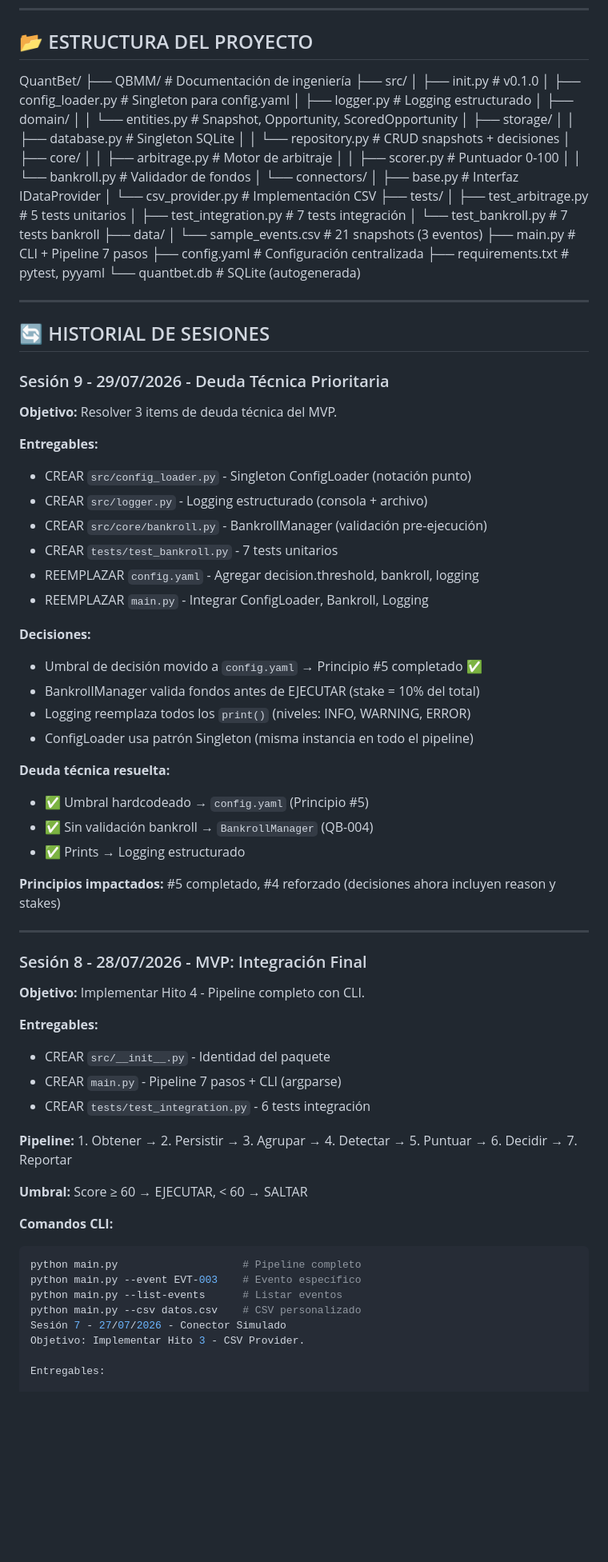
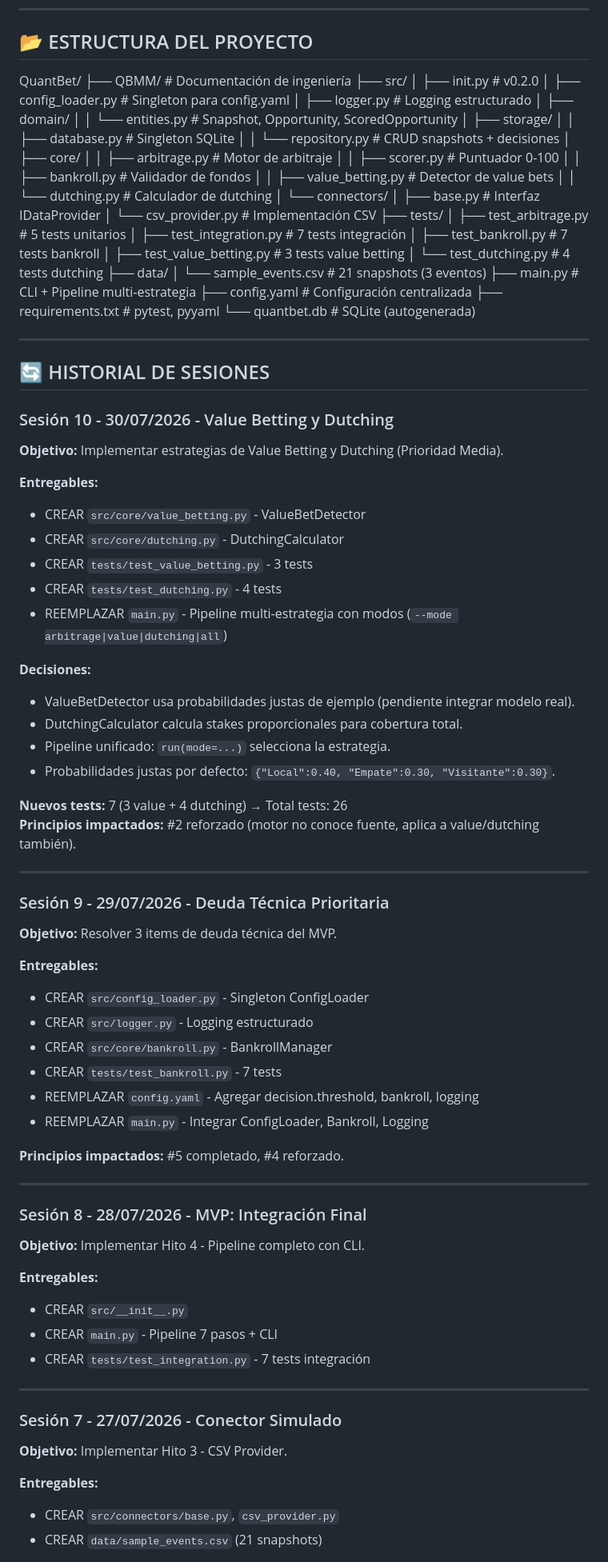
Before and after one commit to viensa90/QuantBet, a Markdown page: QBMM/Diario_Proyecto.md, the part around one of its changes. Shown at 80% size. Drawn GitHub-style; blank space fills up the shorter version.

Commit message:
Agregadas nuevas funciones y carpetas al proyecto

````diff
--- a/QBMM/Diario_Proyecto.md
+++ b/QBMM/Diario_Proyecto.md
@@ -37,7 +37,7 @@ Reglas implícitas (no necesito repetirlas):
 QuantBet/
 ├── QBMM/ # Documentación de ingeniería
 ├── src/
-│ ├── init.py # v0.1.0
+│ ├── init.py # v0.2.0
 │ ├── config_loader.py # Singleton para config.yaml
 │ ├── logger.py # Logging estructurado
 │ ├── domain/
@@ -48,17 +48,21 @@ QuantBet/
 │ ├── core/
 │ │ ├── arbitrage.py # Motor de arbitraje
 │ │ ├── scorer.py # Puntuador 0-100
-│ │ └── bankroll.py # Validador de fondos
+│ │ ├── bankroll.py # Validador de fondos
+│ │ ├── value_betting.py # Detector de value bets
+│ │ └── dutching.py # Calculador de dutching
 │ └── connectors/
 │ ├── base.py # Interfaz IDataProvider
 │ └── csv_provider.py # Implementación CSV
 ├── tests/
 │ ├── test_arbitrage.py # 5 tests unitarios
 │ ├── test_integration.py # 7 tests integración
-│ └── test_bankroll.py # 7 tests bankroll
+│ ├── test_bankroll.py # 7 tests bankroll
+│ ├── test_value_betting.py # 3 tests value betting
+│ └── test_dutching.py # 4 tests dutching
 ├── data/
 │ └── sample_events.csv # 21 snapshots (3 eventos)
-├── main.py # CLI + Pipeline 7 pasos
+├── main.py # CLI + Pipeline multi-estrategia
 ├── config.yaml # Configuración centralizada
 ├── requirements.txt # pytest, pyyaml
 └── quantbet.db # SQLite (autogenerada)
@@ -67,30 +71,41 @@ QuantBet/
 
 ## 🔄 HISTORIAL DE SESIONES
 
+### Sesión 10 - 30/07/2026 - Value Betting y Dutching
+
+**Objetivo:** Implementar estrategias de Value Betting y Dutching (Prioridad Media).
+
+**Entregables:**
+- CREAR `src/core/value_betting.py` - ValueBetDetector
+- CREAR `src/core/dutching.py` - DutchingCalculator
+- CREAR `tests/test_value_betting.py` - 3 tests
+- CREAR `tests/test_dutching.py` - 4 tests
+- REEMPLAZAR `main.py` - Pipeline multi-estrategia con modos (`--mode arbitrage|value|dutching|all`)
+
+**Decisiones:**
+- ValueBetDetector usa probabilidades justas de ejemplo (pendiente integrar modelo real).
+- DutchingCalculator calcula stakes proporcionales para cobertura total.
+- Pipeline unificado: `run(mode=...)` selecciona la estrategia.
+- Probabilidades justas por defecto: `{"Local":0.40, "Empate":0.30, "Visitante":0.30}`.
+
+**Nuevos tests:** 7 (3 value + 4 dutching) → Total tests: 26
+**Principios impactados:** #2 reforzado (motor no conoce fuente, aplica a value/dutching también).
+
+---
+
 ### Sesión 9 - 29/07/2026 - Deuda Técnica Prioritaria
 
 **Objetivo:** Resolver 3 items de deuda técnica del MVP.
 
 **Entregables:**
-- CREAR `src/config_loader.py` - Singleton ConfigLoader (notación punto)
-- CREAR `src/logger.py` - Logging estructurado (consola + archivo)
-- CREAR `src/core/bankroll.py` - BankrollManager (validación pre-ejecución)
-- CREAR `tests/test_bankroll.py` - 7 tests unitarios
+- CREAR `src/config_loader.py` - Singleton ConfigLoader
+- CREAR `src/logger.py` - Logging estructurado
+- CREAR `src/core/bankroll.py` - BankrollManager
+- CREAR `tests/test_bankroll.py` - 7 tests
 - REEMPLAZAR `config.yaml` - Agregar decision.threshold, bankroll, logging
 - REEMPLAZAR `main.py` - Integrar ConfigLoader, Bankroll, Logging
 
-**Decisiones:**
-- Umbral de decisión movido a `config.yaml` → Principio #5 completado ✅
-- BankrollManager valida fondos antes de EJECUTAR (stake = 10% del total)
-- Logging reemplaza todos los `print()` (niveles: INFO, WARNING, ERROR)
-- ConfigLoader usa patrón Singleton (misma instancia en todo el pipeline)
-
-**Deuda técnica resuelta:**
-- ✅ Umbral hardcodeado → `config.yaml` (Principio #5)
-- ✅ Sin validación bankroll → `BankrollManager` (QB-004)
-- ✅ Prints → Logging estructurado
-
-**Principios impactados:** #5 completado, #4 reforzado (decisiones ahora incluyen reason y stakes)
+**Principios impactados:** #5 completado, #4 reforzado.
 
 ---
 
@@ -99,22 +114,17 @@ QuantBet/
 **Objetivo:** Implementar Hito 4 - Pipeline completo con CLI.
 
 **Entregables:**
-- CREAR `src/__init__.py` - Identidad del paquete
-- CREAR `main.py` - Pipeline 7 pasos + CLI (argparse)
-- CREAR `tests/test_integration.py` - 6 tests integración
+- CREAR `src/__init__.py`
+- CREAR `main.py` - Pipeline 7 pasos + CLI
+- CREAR `tests/test_integration.py` - 7 tests integración
 
-**Pipeline:** 1. Obtener → 2. Persistir → 3. Agrupar → 4. Detectar → 5. Puntuar → 6. Decidir → 7. Reportar
+---
 
-**Umbral:** Score ≥ 60 → EJECUTAR, < 60 → SALTAR
+### Sesión 7 - 27/07/2026 - Conector Simulado
 
-**Comandos CLI:**
-```bash
-python main.py                    # Pipeline completo
-python main.py --event EVT-003    # Evento específico
-python main.py --list-events      # Listar eventos
-python main.py --csv datos.csv    # CSV personalizado
-Sesión 7 - 27/07/2026 - Conector Simulado
-Objetivo: Implementar Hito 3 - CSV Provider.
+**Objetivo:** Implementar Hito 3 - CSV Provider.
 
-Entregables:
+**Entregables:**
+- CREAR `src/connectors/base.py`, `csv_provider.py`
+- CREAR `data/sample_events.csv` (21 snapshots)
 
````
Also changed, not shown: other parts of QBMM/Diario_Proyecto.md (+41 -70 lines).
